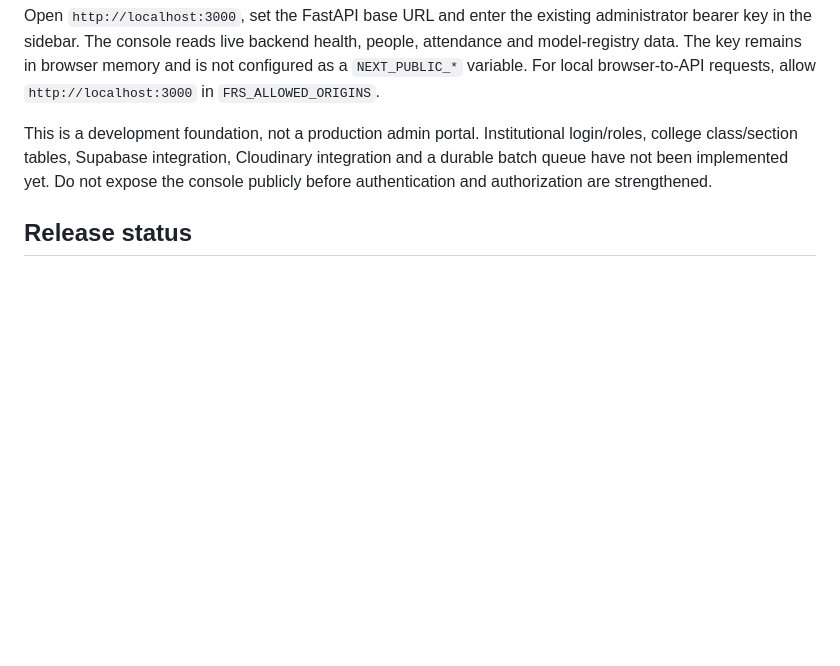
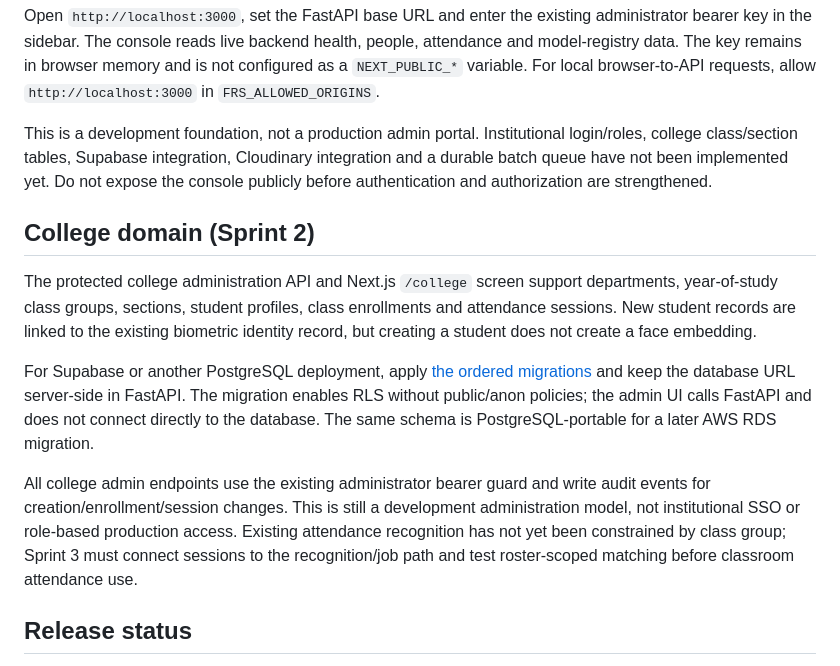
Before and after one commit to nothingonly/Frs, a Markdown page: README.md, the part around the change. Rendered like a GitHub page; blank space fills up the shorter version.

Commit message:
docs(college): document Sprint 2 scope

```diff
--- a/README.md
+++ b/README.md
@@ -132,6 +132,14 @@ Open `http://localhost:3000`, set the FastAPI base URL and enter the existing ad
 
 This is a development foundation, not a production admin portal. Institutional login/roles, college class/section tables, Supabase integration, Cloudinary integration and a durable batch queue have not been implemented yet. Do not expose the console publicly before authentication and authorization are strengthened.
 
+## College domain (Sprint 2)
+
+The protected college administration API and Next.js `/college` screen support departments, year-of-study class groups, sections, student profiles, class enrollments and attendance sessions. New student records are linked to the existing biometric identity record, but creating a student does not create a face embedding.
+
+For Supabase or another PostgreSQL deployment, apply [the ordered migrations](backend/migrations/README.md) and keep the database URL server-side in FastAPI. The migration enables RLS without public/anon policies; the admin UI calls FastAPI and does not connect directly to the database. The same schema is PostgreSQL-portable for a later AWS RDS migration.
+
+All college admin endpoints use the existing administrator bearer guard and write audit events for creation/enrollment/session changes. This is still a development administration model, not institutional SSO or role-based production access. Existing attendance recognition has not yet been constrained by class group; Sprint 3 must connect sessions to the recognition/job path and test roster-scoped matching before classroom attendance use.
+
 ## Release status
 
 **Latest prerelease:** [FRS v0.1.0 Alpha 1](https://github.com/nothingonly/Frs/releases/tag/v0.1.0-alpha.1). It includes an Android **debug APK** for development and integration evaluation, not a production-signed build.
```
